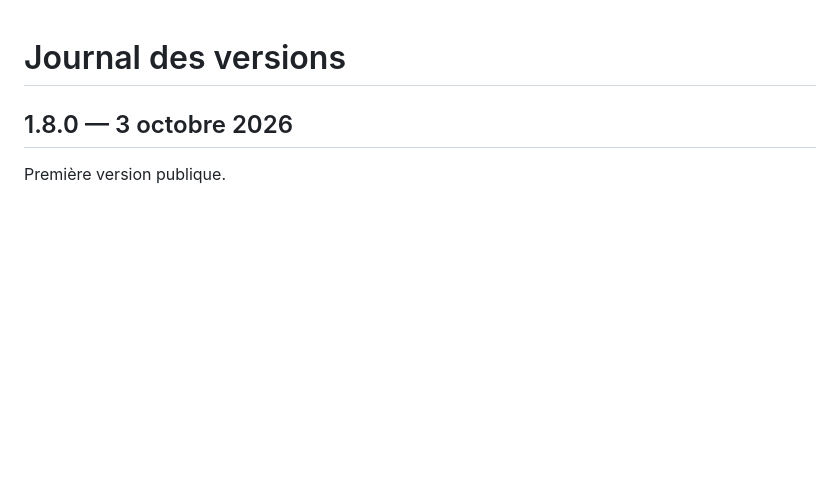
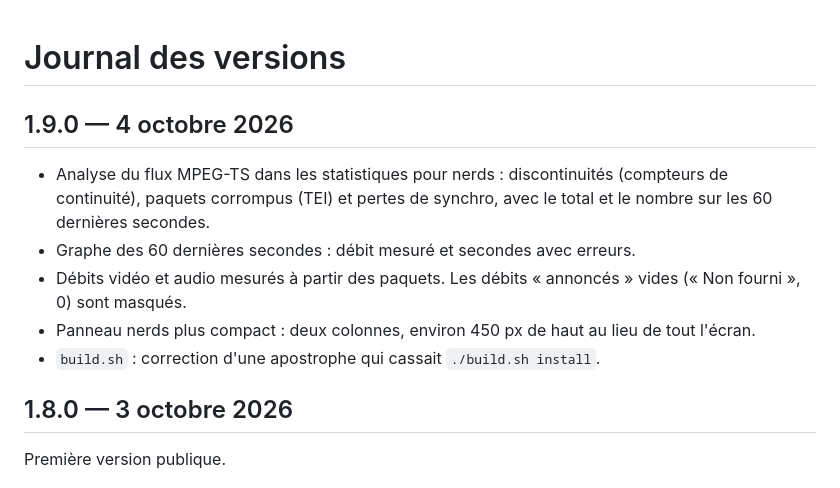
Before and after one commit to luisbaker/MilkyWanTV-TizenOS, a Markdown page: CHANGELOG.md, the part around the change. Drawn GitHub-style; blank space fills up the shorter version.

```diff
--- a/CHANGELOG.md
+++ b/CHANGELOG.md
@@ -1,4 +1,12 @@
 # Journal des versions
+
+## 1.9.0 — 4 octobre 2026
+
+- Analyse du flux MPEG-TS dans les statistiques pour nerds : discontinuités (compteurs de continuité), paquets corrompus (TEI) et pertes de synchro, avec le total et le nombre sur les 60 dernières secondes.
+- Graphe des 60 dernières secondes : débit mesuré et secondes avec erreurs.
+- Débits vidéo et audio mesurés à partir des paquets. Les débits « annoncés » vides (« Non fourni », 0) sont masqués.
+- Panneau nerds plus compact : deux colonnes, environ 450 px de haut au lieu de tout l'écran.
+- `build.sh` : correction d'une apostrophe qui cassait `./build.sh install`.
 
 ## 1.8.0 — 3 octobre 2026
 
```
Also changed, not shown: README.md (+3 -2 lines), docs/screenshots/10-stats-nerds-graphe.png (added), 6 other files.
